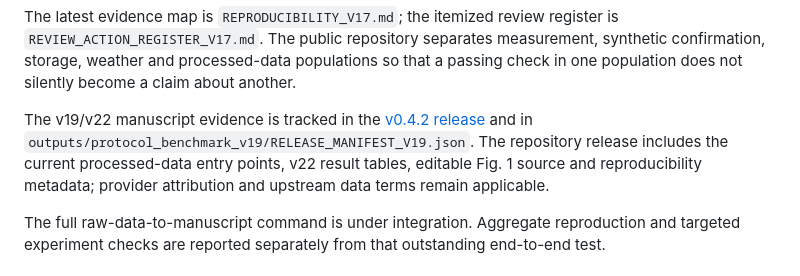
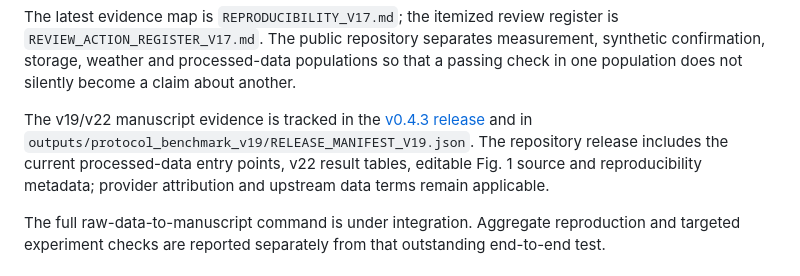
Before and after one commit to longjingpy/wind-power-event-protocol-audit, a Markdown page: README.md, the part around the change. GitHub-like rendering.

Commit message:
Document v0.4.3 final figure release

```diff
--- a/README.md
+++ b/README.md
@@ -27,7 +27,7 @@ The storage-policy tables include the historical 10%-power/2-hour engineering be
 
 The latest evidence map is `REPRODUCIBILITY_V17.md`; the itemized review register is `REVIEW_ACTION_REGISTER_V17.md`. The public repository separates measurement, synthetic confirmation, storage, weather and processed-data populations so that a passing check in one population does not silently become a claim about another.
 
-The v19/v22 manuscript evidence is tracked in the [v0.4.2 release](https://github.com/longjingpy/wind-power-event-protocol-audit/releases/tag/v0.4.2) and in `outputs/protocol_benchmark_v19/RELEASE_MANIFEST_V19.json`. The repository release includes the current processed-data entry points, v22 result tables, editable Fig. 1 source and reproducibility metadata; provider attribution and upstream data terms remain applicable.
+The v19/v22 manuscript evidence is tracked in the [v0.4.3 release](https://github.com/longjingpy/wind-power-event-protocol-audit/releases/tag/v0.4.3) and in `outputs/protocol_benchmark_v19/RELEASE_MANIFEST_V19.json`. The repository release includes the current processed-data entry points, v22 result tables, editable Fig. 1 source and reproducibility metadata; provider attribution and upstream data terms remain applicable.
 
 The full raw-data-to-manuscript command is under integration. Aggregate reproduction and targeted experiment checks are reported separately from that outstanding end-to-end test.
 
```
